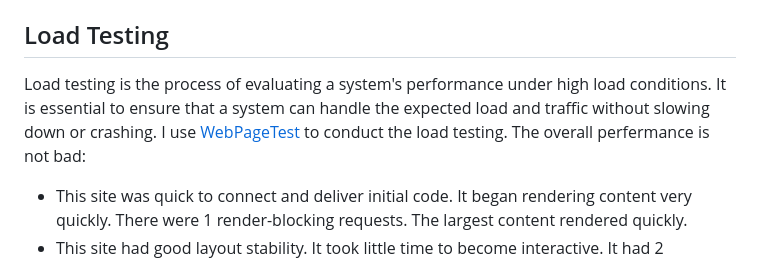
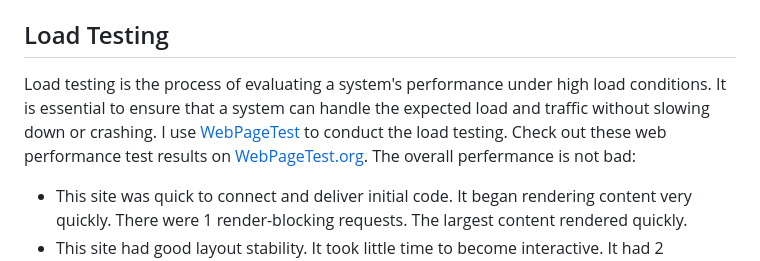
Before and after one commit to Mushroom-Wang/news-sentiment-analysis, a Markdown page: README.md, the part around the change. GitHub-like rendering.

```diff
--- a/README.md
+++ b/README.md
@@ -72,7 +72,7 @@ This will start an async rust server on port 8080. In the first run, the model w
 3. Access the website by going to `localhost:8080`. Ready to use!
 
 ## Load Testing
-Load testing is the process of evaluating a system's performance under high load conditions. It is essential to ensure that a system can handle the expected load and traffic without slowing down or crashing. I use [WebPageTest](https://www.webpagetest.org/) to conduct the load testing. The overall perfermance is not bad:
+Load testing is the process of evaluating a system's performance under high load conditions. It is essential to ensure that a system can handle the expected load and traffic without slowing down or crashing. I use [WebPageTest](https://www.webpagetest.org/) to conduct the load testing. Check out these web performance test results on [WebPageTest.org](https://www.webpagetest.org/result/230430_BiDcY6_67W/). The overall perfermance is not bad:
 - This site was quick to connect and deliver initial code. It began rendering content very quickly. There were 1 render-blocking requests. The largest content rendered quickly.
 - This site had good layout stability. It took little time to become interactive. It had 2 accessibility issues, none serious. HTML content was mostly generated server-side.
 - This site had no render-blocking 3rd party requests that could be a single point of failure. It had no security issues. HTML content was mostly generated server-side.
```
